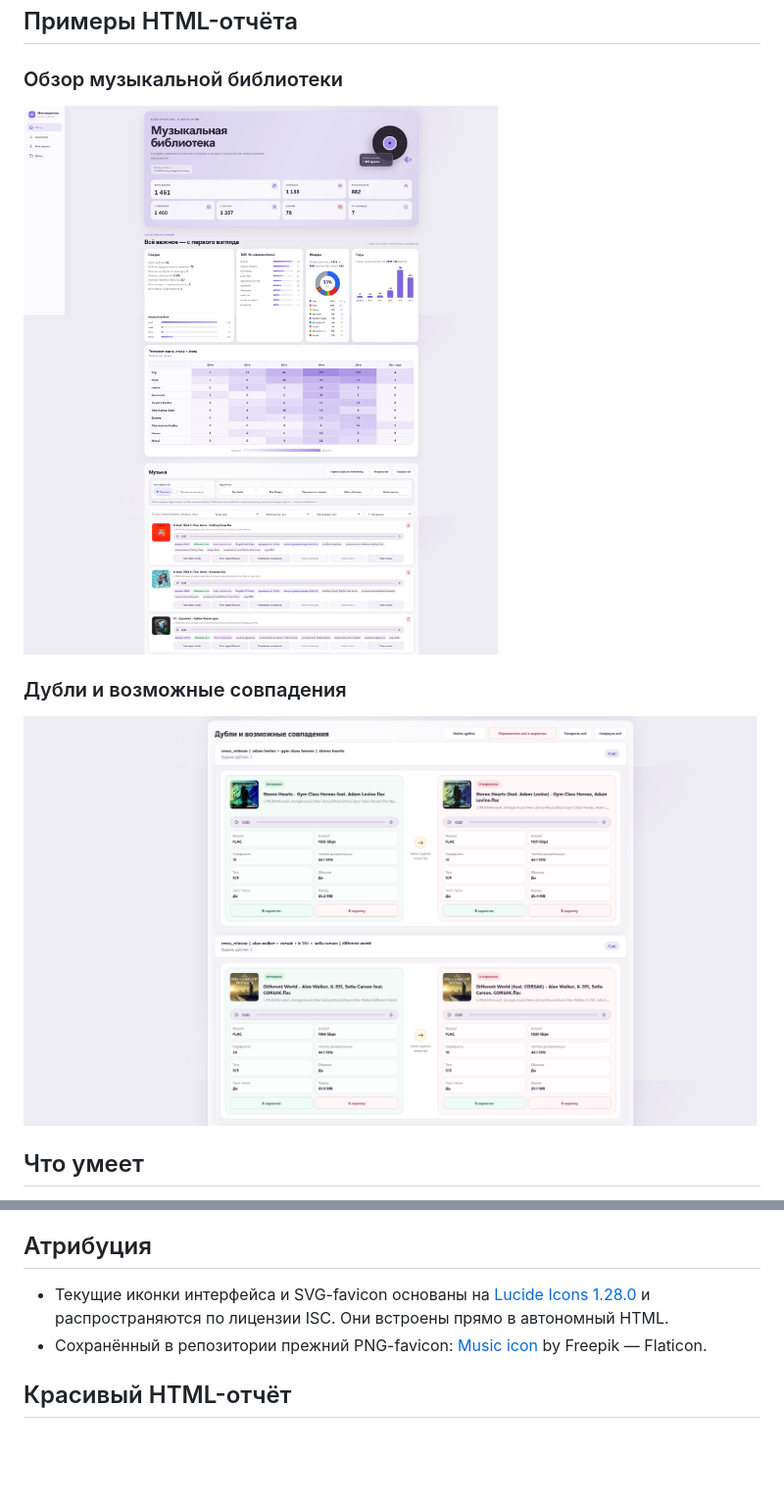
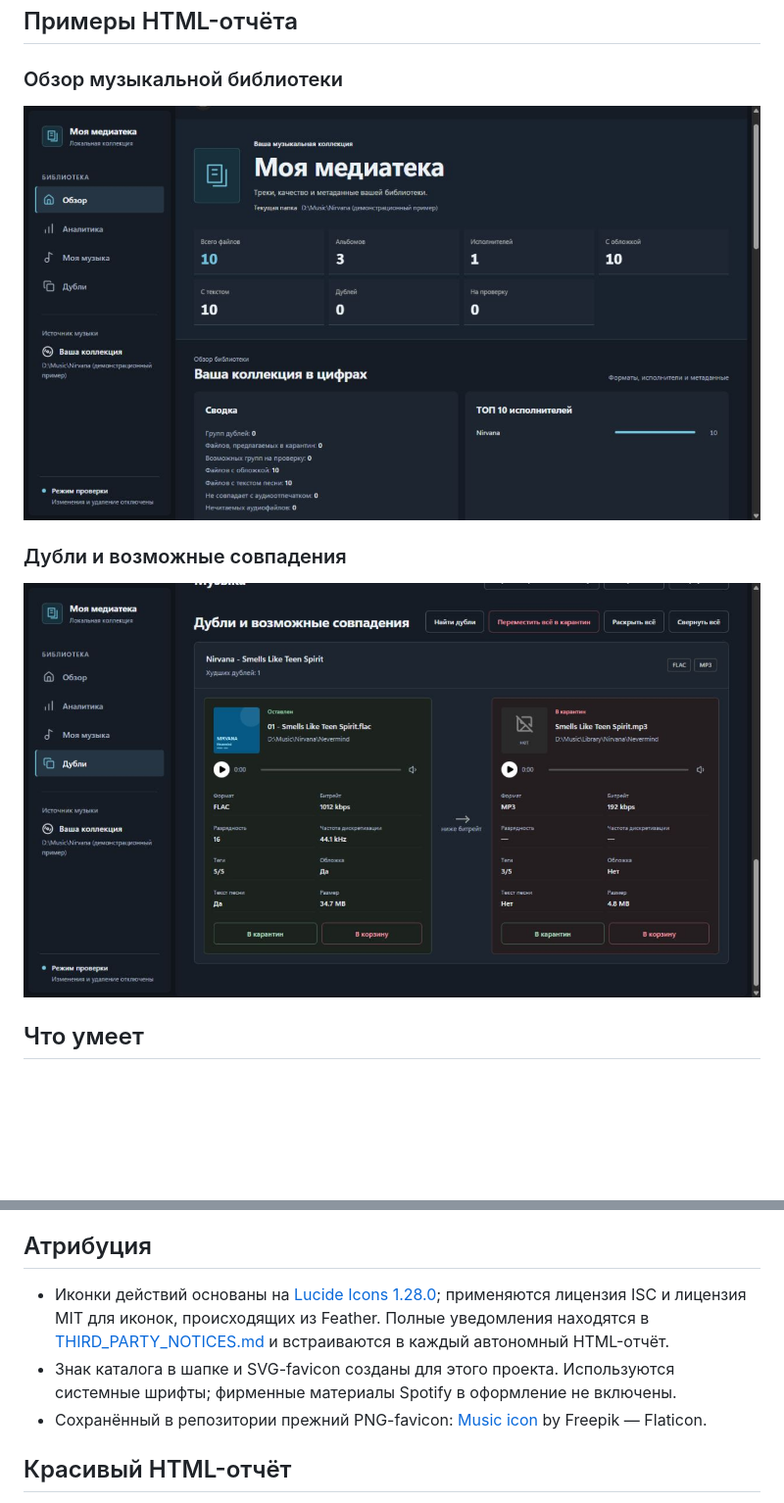
Before and after one commit to snikitin-de/Music-Library, a Markdown page: README.md, 2 parts joined by grey strips. Shown at 98% size. Drawn GitHub-style; pictures changed too: examples/music-library-duplicates-report.png, examples/music-library-report.png; blank space fills up the shorter version.

Commit message:
Redesign library interface with independent visual identity and icon notices

```diff
--- a/README.md
+++ b/README.md
@@ -156,7 +156,8 @@ python scripts/find_duplicates.py --library "D:\Music\Sorted" --quarantine "D:\M
 
 ## Атрибуция
 
-- Текущие иконки интерфейса и SVG-favicon основаны на [Lucide Icons 1.28.0](https://lucide.dev/) и распространяются по лицензии ISC. Они встроены прямо в автономный HTML.
+- Иконки действий основаны на [Lucide Icons 1.28.0](https://lucide.dev/); применяются лицензия ISC и лицензия MIT для иконок, происходящих из Feather. Полные уведомления находятся в [THIRD_PARTY_NOTICES.md](THIRD_PARTY_NOTICES.md) и встраиваются в каждый автономный HTML-отчёт.
+- Знак каталога в шапке и SVG-favicon созданы для этого проекта. Используются системные шрифты; фирменные материалы Spotify в оформление не включены.
 - Сохранённый в репозитории прежний PNG-favicon: [Music icon](https://www.flaticon.com/free-icon/music_9325026?term=music&page=1&position=94&origin=search&related_id=9325026) by Freepik — Flaticon.
 
 ## Красивый HTML-отчёт
```
Also changed, not shown: CHANGELOG.md (+13 -0 lines), THIRD_PARTY_NOTICES.md (added, +42 -0 lines), reports/2026-11-07-interface-plan.md (added, +63 -0 lines), reports/2026-11-07-spotify-review.md (added, +84 -0 lines), 5 other files.
